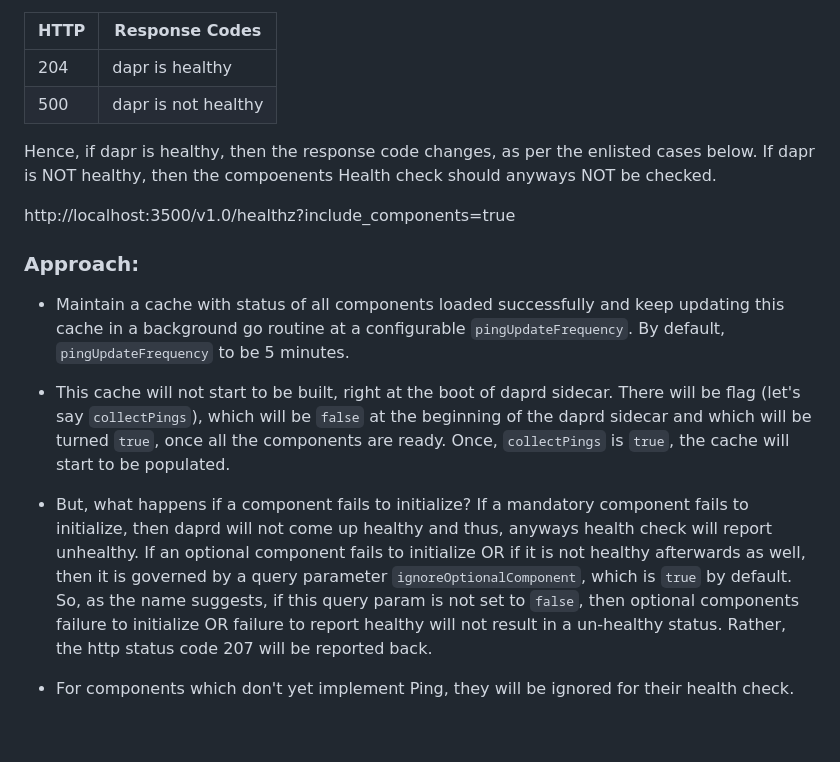
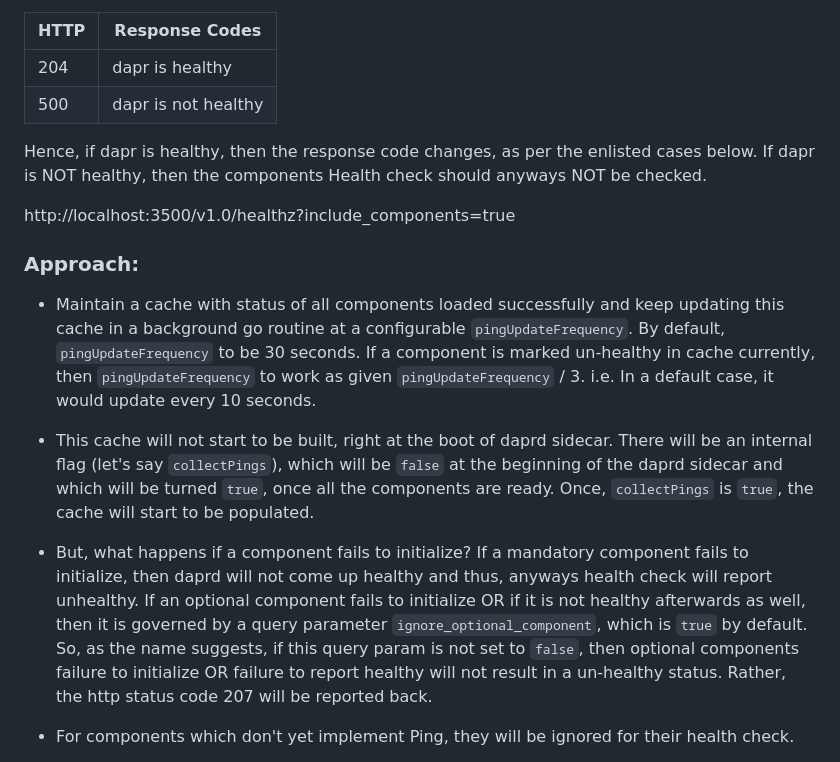
Before and after one commit to dapr/proposals, a Markdown page: 0010-R-components-healthcheck.md, the part around one of its changes. GitHub-like rendering; blank space fills up the shorter version.

```diff
--- a/0010-R-components-healthcheck.md
+++ b/0010-R-components-healthcheck.md
@@ -27,19 +37,20 @@ Following are the possible responses for `healthz` API:
 | 500     | dapr is not healthy     |
 
 Hence, if dapr is healthy, then the response code changes, as per the enlisted cases below.
-If dapr is NOT healthy, then the compoenents Health check should anyways NOT be checked.
+If dapr is NOT healthy, then the components Health check should anyways NOT be checked.
 
 http://localhost:3500/v1.0/healthz?include_components=true
 
 ### Approach:
-- Maintain a cache with status of all components loaded successfully and keep updating this cache in a background go routine at a configurable `pingUpdateFrequency`. By default, `pingUpdateFrequency` to be 5 minutes.
+- Maintain a cache with status of all components loaded successfully and keep updating this cache in a background go routine at a configurable `pingUpdateFrequency`. By default, `pingUpdateFrequency` to be 30 seconds.
+If a component is marked un-healthy in cache currently, then `pingUpdateFrequency` to work as given `pingUpdateFrequency` / 3. i.e. In a default case, it would update every 10 seconds.
 
-- This cache will not start to be built, right at the boot of daprd sidecar. There will be flag (let's say `collectPings`), which will be `false` at the beginning of the daprd sidecar and which will be turned `true`, once all the components are ready.
+- This cache will not start to be built, right at the boot of daprd sidecar. There will be an internal flag (let's say `collectPings`), which will be `false` at the beginning of the daprd sidecar and which will be turned `true`, once all the components are ready.
 Once, `collectPings` is `true`, the cache will start to be populated.
 
 - But, what happens if a component fails to initialize?
 If a mandatory component fails to initialize, then daprd will not come up healthy and thus, anyways health check will report unhealthy.
-If an optional component fails to initialize OR if it is not healthy afterwards as well, then it is governed by a query parameter `ignoreOptionalComponent`, which is `true` by default. So, as the name suggests, if this query param is not set to `false`, then optional components failure to initialize OR failure to report healthy will not result in a un-healthy status. Rather, the http status code 207 will be reported back.
+If an optional component fails to initialize OR if it is not healthy afterwards as well, then it is governed by a query parameter `ignore_optional_component`, which is `true` by default. So, as the name suggests, if this query param is not set to `false`, then optional components failure to initialize OR failure to report healthy will not result in a un-healthy status. Rather, the http status code 207 will be reported back.
 
 - For components which don't yet implement Ping, they will be ignored for their health check.
 
```
Also changed, not shown: other parts of 0010-R-components-healthcheck.md (+11 -1 lines), resources/0010-R-components-healthcheck/comp_Healthcheck.jpg (added).
